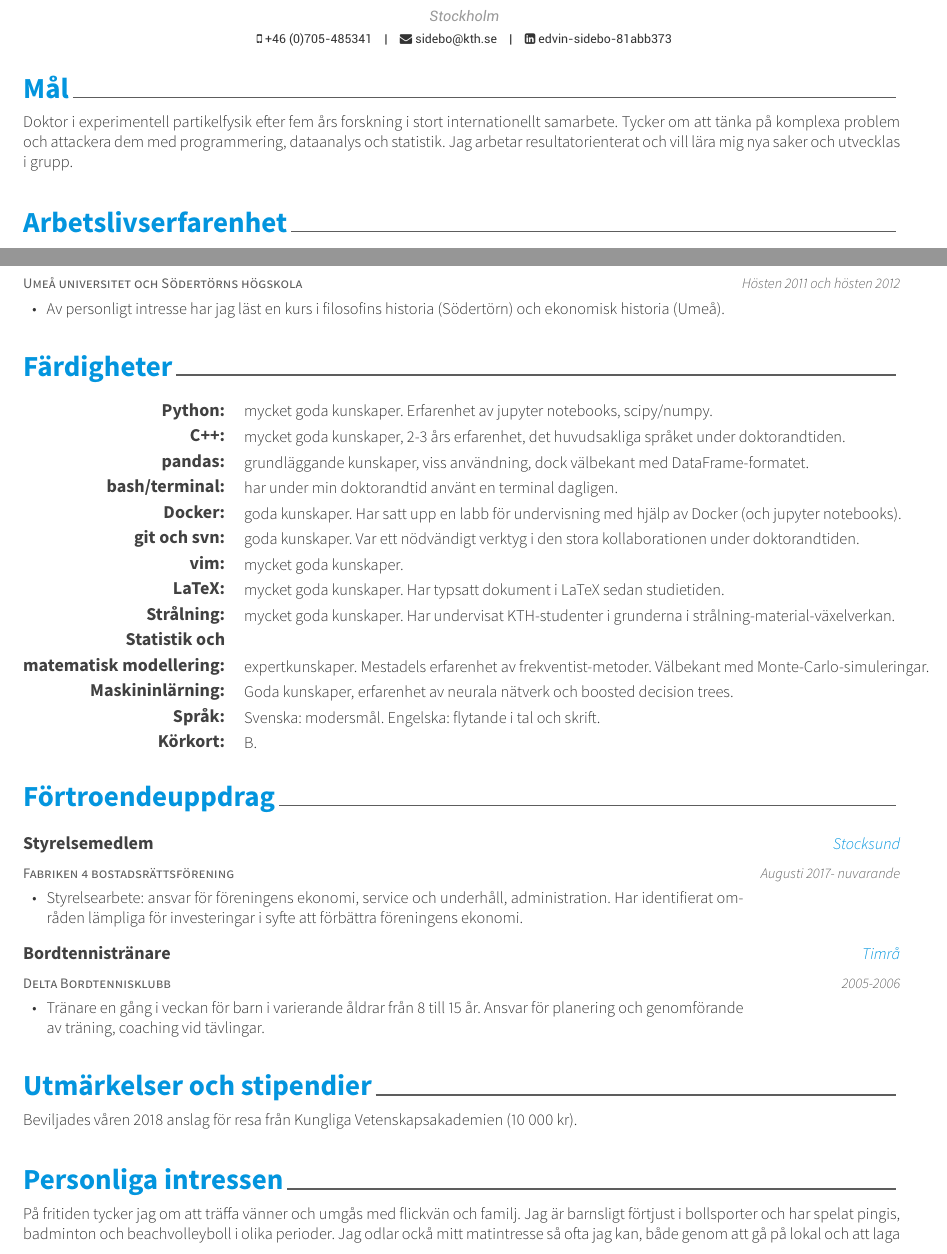
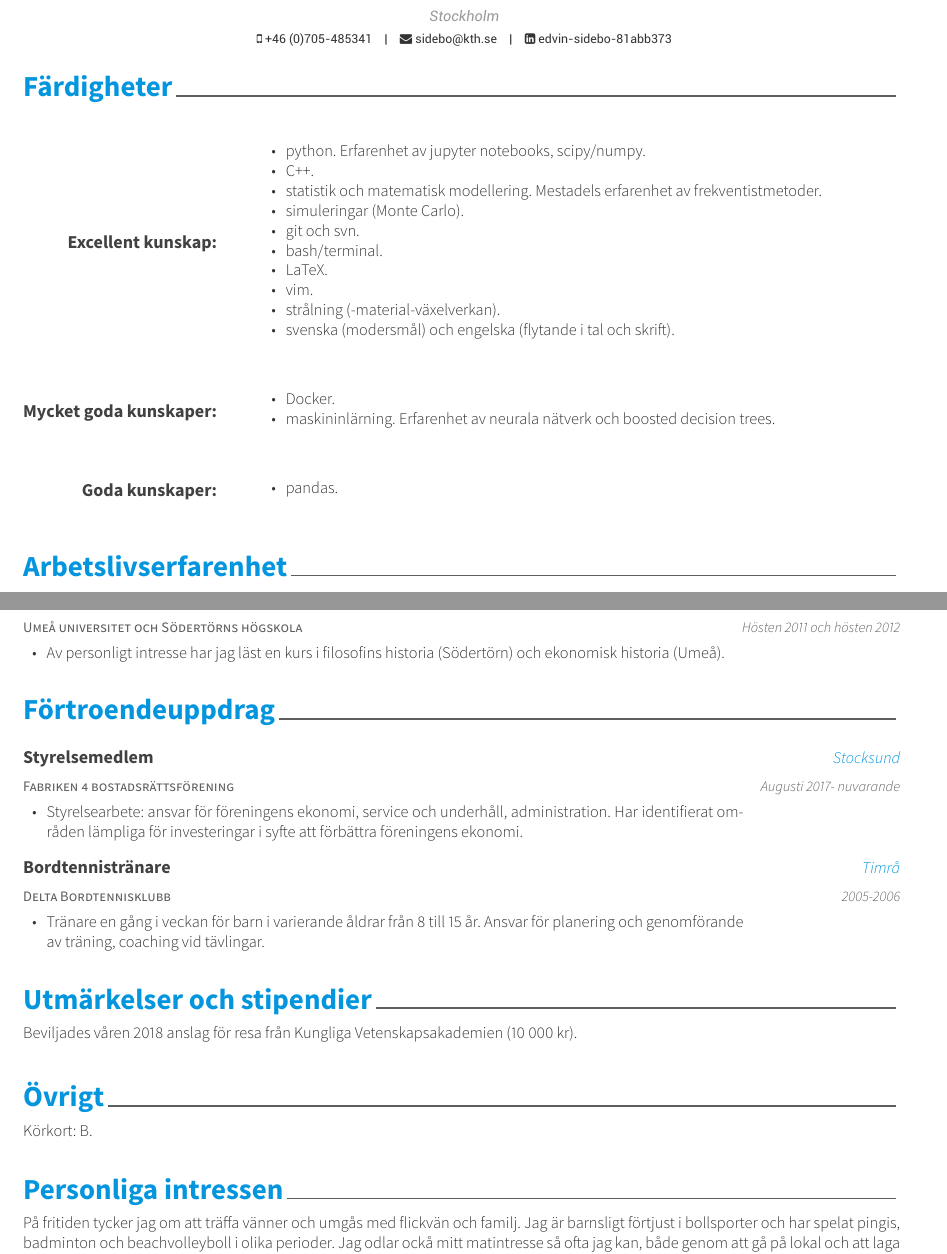
Before and after one commit to sidebo/cv-and-letter, a LaTeX CV (cv/resume_cv.tex, which reads cv/cv-sections/skills.tex): two parts of pages 1 and 2 of 2, joined at a grey line, cut so that both start at the same text. The pictures show the PDF file cv/resume_cv.pdf that the author committed with the source.

Commit message:
first commit on branch. restructured according to Karins suggestions. Sending over to her

```diff
--- a/cv/cv-sections/skills.tex
+++ b/cv/cv-sections/skills.tex
@@ -16,59 +16,35 @@
 
 
 \cvskill
-{Python:}
-{mycket goda kunskaper. Erfarenhet av jupyter notebooks, scipy/numpy.}
+{Excellent kunskap:}
+{\begin{itemize} \item python. Erfarenhet av jupyter notebooks, scipy/numpy.
+						 \item C++.
+						 \item statistik och matematisk modellering. Mestadels erfarenhet av frekventistmetoder.
+						 \item simuleringar (Monte Carlo).
+						 \item git och svn.
+						 \item bash/terminal.
+						 \item LaTeX.
+						 \item vim.
+						 \item strålning (-material-växelverkan).
+						 \item svenska (modersmål) och engelska (flytande i tal och skrift).
+						  \end{itemize}} %mycket goda kunskaper. }
 
 \cvskill
-{C++:}
-{mycket goda kunskaper, 2-3 års erfarenhet, det huvudsakliga språket under doktorandtiden.}
+{Mycket goda kunskaper:}
+{\begin{itemize} \item Docker.
+						\item maskininlärning. Erfarenhet av neurala nätverk och boosted decision trees.
+						\end{itemize}} %grundläggande kunskaper, viss användning, dock välbekant med DataFrame-formatet.}
 
 \cvskill
-{pandas:}
-{grundläggande kunskaper, viss användning, dock välbekant med DataFrame-formatet.}
+{Goda kunskaper:}
+{\begin{itemize} \item pandas.
+						\end{itemize}}
 
-\cvskill
-{bash/terminal:}
-{har under min doktorandtid anv{\"a}nt en terminal dagligen.}
 
-\cvskill
-{Docker:}
-{goda kunskaper. Har satt upp en labb f{\"o}r undervisning med hj{\"a}lp av Docker (och jupyter notebooks).}
+%{\cvskill
+%{Övrigt:}
+%{Körkort: B.}}
 
-\cvskill
-{git och svn:}
-{goda kunskaper. Var ett n{\"o}dv{\"a}ndigt verktyg i den stora kollaborationen under doktorandtiden.}
-
-\cvskill
-{vim:}
-{mycket goda kunskaper.}
-
-\cvskill
-{LaTeX:}
-{mycket goda kunskaper. Har typsatt dokument i LaTeX sedan studietiden.}
-
-\cvskill
-{Strålning:}
-{mycket goda kunskaper. Har undervisat KTH-studenter i grunderna i strålning-material-växelverkan.}
-
-\cvskill
-{Statistik och} {}
-\cvskill
-{matematisk modellering:}
-{expertkunskaper. Mestadels erfarenhet av frekventist-metoder. V{\"a}lbekant med Monte-Carlo-simuleringar.}
-%{ har erfarenhet av fr{\aa}n doktorandtiden. V{\"a}lbekant med Monte-Carlo-simuleringar.}
-
-\cvskill
-{Maskininlärning:}
-{Goda kunskaper, erfarenhet av neurala nätverk och boosted decision trees.}
-
-\cvskill
-{Spr{\aa}k:}
-{Svenska: modersm{\aa}l. Engelska: flytande i tal och skrift.}
-
-\cvskill
-{Körkort:}
-{B.}
 %------------------------------------------------
 
 %\cvskill
```
Also changed, not shown: cv/cv-sections/ovrigt.tex (added, +14 -0 lines), cv/resume_cv.tex (+7 -3 lines), cv/resume_cv.pdf, 2 other files.
